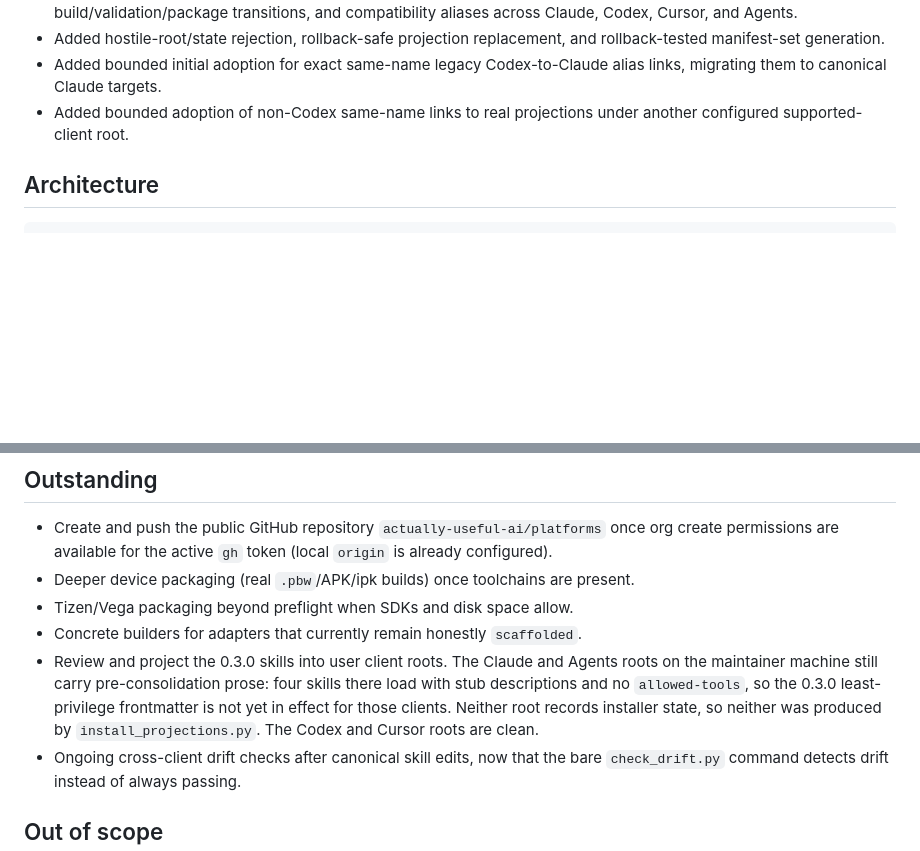
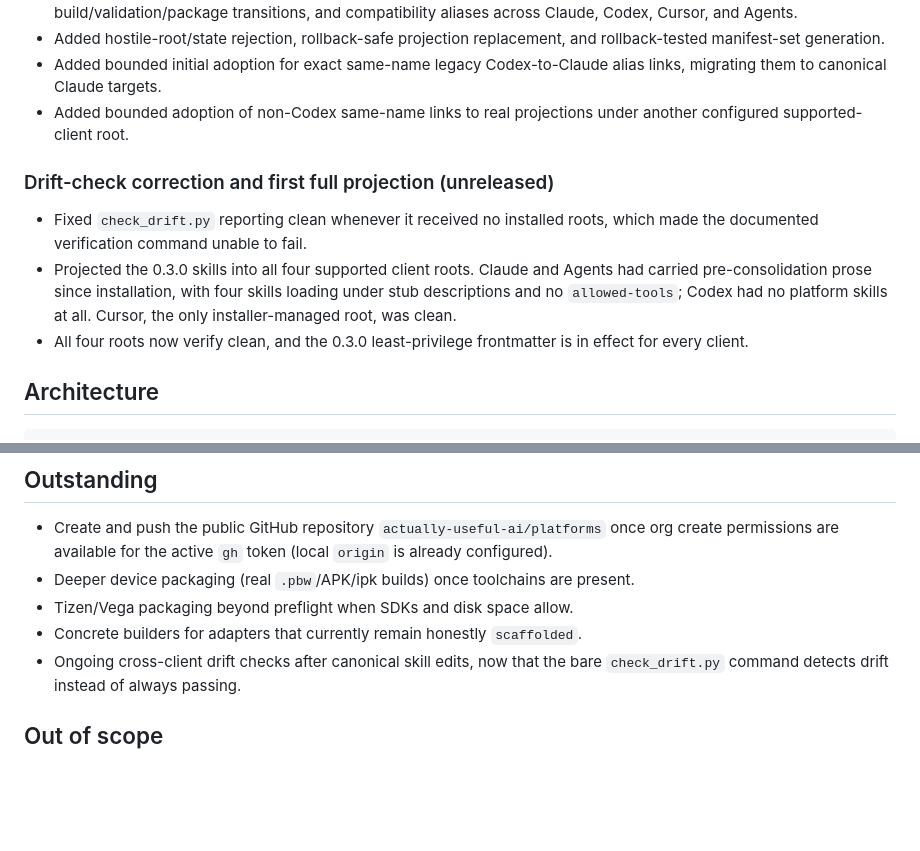
Before and after one commit to actually-useful-ai/platforms, a Markdown page: PROJECT_PLAN.md, 2 parts joined by grey strips. Rendered like a GitHub page; blank space fills up the shorter version.

Commit message:
docs: record the first full projection across all client roots
Running the corrected drift check found what the old one could not. The
Claude and Agents roots had carried pre-consolidation prose since they were
installed, with four skills loading under stub descriptions and without
allowed-tools, so the 0.3.0 least-privilege frontmatter was not in effect
there. Codex had no platform skills at all. Cursor, the only root recording
installer state, was clean.

Reprojecting brought all four supported clients to canonical 0.3.0 content.
Every root now verifies clean and carries allowed-tools for all nine skills.

````diff
--- a/PROJECT_PLAN.md
+++ b/PROJECT_PLAN.md
@@ -43,6 +43,17 @@ Build one canonical, portable suite for platform delivery and publishing workflo
 - Added bounded adoption of non-Codex same-name links to real projections under
   another configured supported-client root.
 
+### Drift-check correction and first full projection (unreleased)
+
+- Fixed `check_drift.py` reporting clean whenever it received no installed
+  roots, which made the documented verification command unable to fail.
+- Projected the 0.3.0 skills into all four supported client roots. Claude and
+  Agents had carried pre-consolidation prose since installation, with four
+  skills loading under stub descriptions and no `allowed-tools`; Codex had no
+  platform skills at all. Cursor, the only installer-managed root, was clean.
+- All four roots now verify clean, and the 0.3.0 least-privilege frontmatter is
+  in effect for every client.
+
 ## Architecture
 
 ```text
@@ -62,12 +73,6 @@ suite.toml
 - Deeper device packaging (real `.pbw`/APK/ipk builds) once toolchains are present.
 - Tizen/Vega packaging beyond preflight when SDKs and disk space allow.
 - Concrete builders for adapters that currently remain honestly `scaffolded`.
-- Review and project the 0.3.0 skills into user client roots. The Claude and
-  Agents roots on the maintainer machine still carry pre-consolidation prose:
-  four skills there load with stub descriptions and no `allowed-tools`, so the
-  0.3.0 least-privilege frontmatter is not yet in effect for those clients.
-  Neither root records installer state, so neither was produced by
-  `install_projections.py`. The Codex and Cursor roots are clean.
 - Ongoing cross-client drift checks after canonical skill edits, now that the
   bare `check_drift.py` command detects drift instead of always passing.
 
````
Also changed, not shown: CHANGELOG.md (+7 -0 lines).
